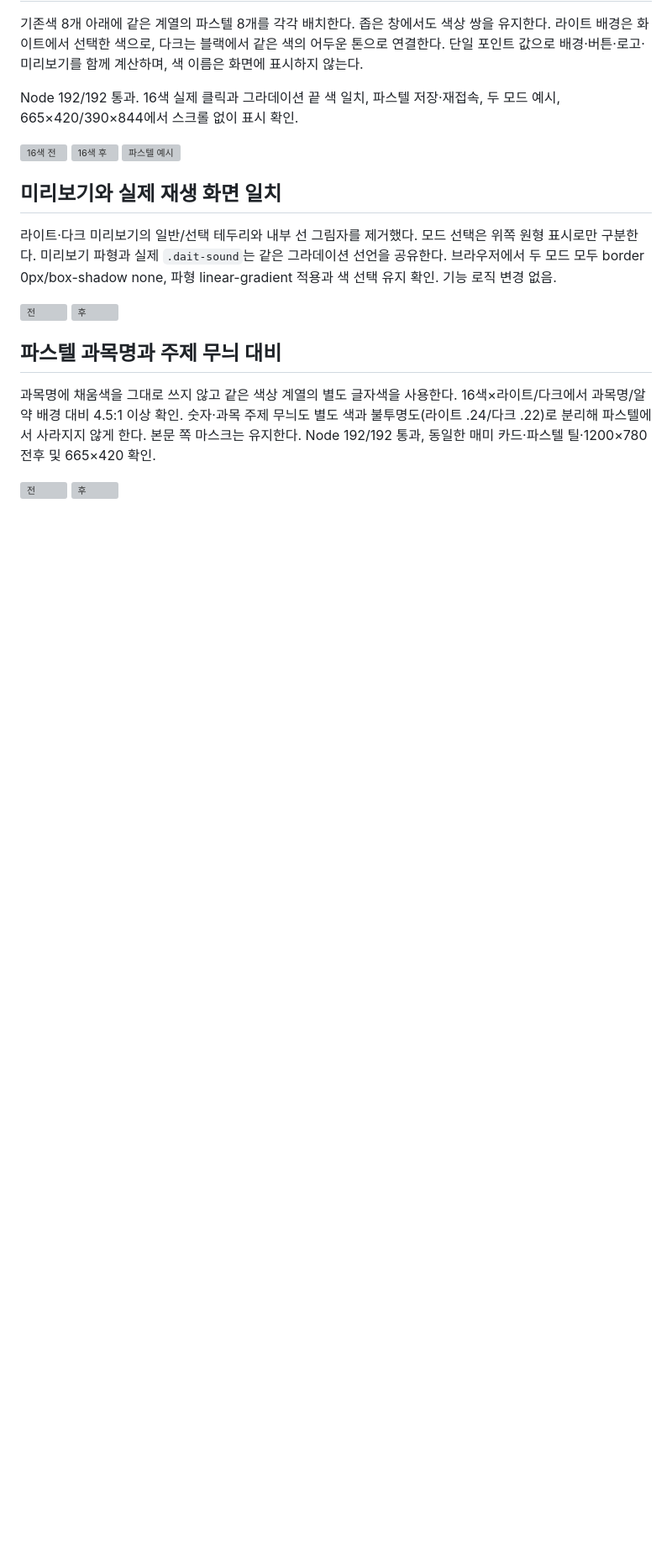
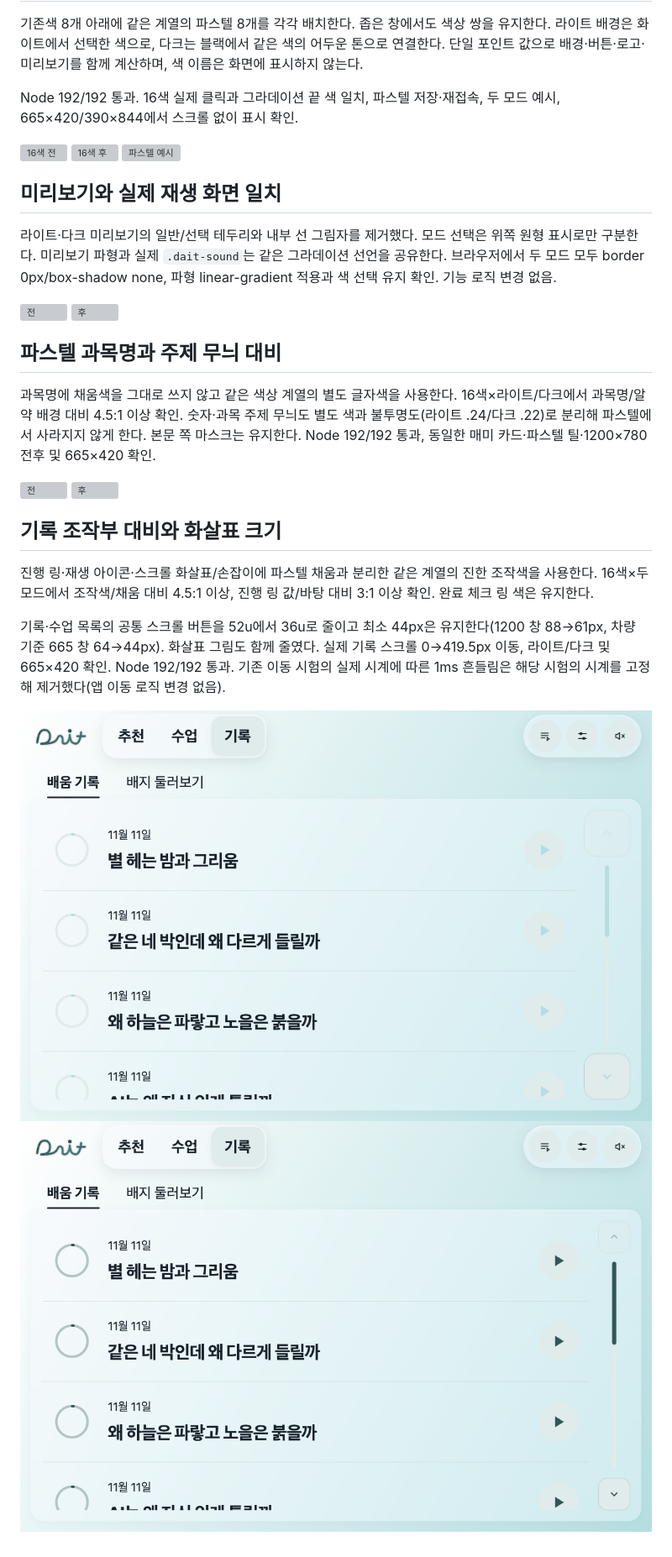
Before and after one commit to cordmin/HYUNDAI, a Markdown page: design/앱-배지-재생-설정-수정-2026-11-10.md, the part around the change. Shown at 84% size. Drawn GitHub-style; pictures changed too: design/screens/app-polish-20261111/기록-대비-전.png (added), design/screens/app-polish-20261111/기록-대비-후.png (added); blank space fills up the shorter version; grey boxes are pictures that could not be loaded.

```diff
--- a/design/앱-배지-재생-설정-수정-2026-11-10.md
+++ b/design/앱-배지-재생-설정-수정-2026-11-10.md
@@ -74,3 +74,12 @@ Node 192/192 통과. 16색 실제 클릭과 그라데이션 끝 색 일치, 파
 
 ![전](screens/app-polish-20261111/과목숫자-전.png)
 ![후](screens/app-polish-20261111/과목숫자-후.png)
+
+## 기록 조작부 대비와 화살표 크기
+
+진행 링·재생 아이콘·스크롤 화살표/손잡이에 파스텔 채움과 분리한 같은 계열의 진한 조작색을 사용한다. 16색×두 모드에서 조작색/채움 대비 4.5:1 이상, 진행 링 값/바탕 대비 3:1 이상 확인. 완료 체크 링 색은 유지한다.
+
+기록·수업 목록의 공통 스크롤 버튼을 52u에서 36u로 줄이고 최소 44px은 유지한다(1200 창 88→61px, 차량 기준 665 창 64→44px). 화살표 그림도 함께 줄였다. 실제 기록 스크롤 0→419.5px 이동, 라이트/다크 및 665×420 확인. Node 192/192 통과. 기존 이동 시험의 실제 시계에 따른 1ms 흔들림은 해당 시험의 시계를 고정해 제거했다(앱 이동 로직 변경 없음).
+
+![전](screens/app-polish-20261111/기록-대비-전.png)
+![후](screens/app-polish-20261111/기록-대비-후.png)
```
Also changed, not shown: design/screens/app-polish-20261111/기록-대비-665.png (added), design/screens/app-polish-20261111/기록-대비-다크.png (added), 5 other files.
